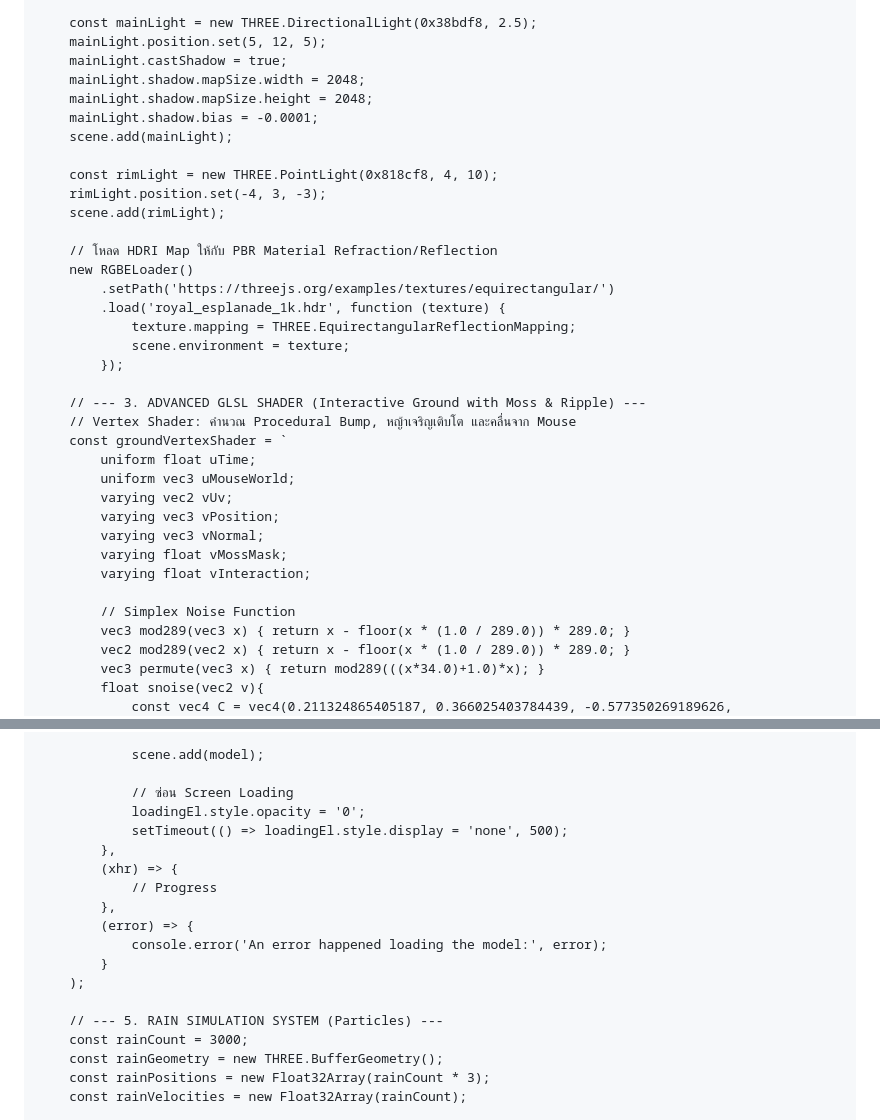
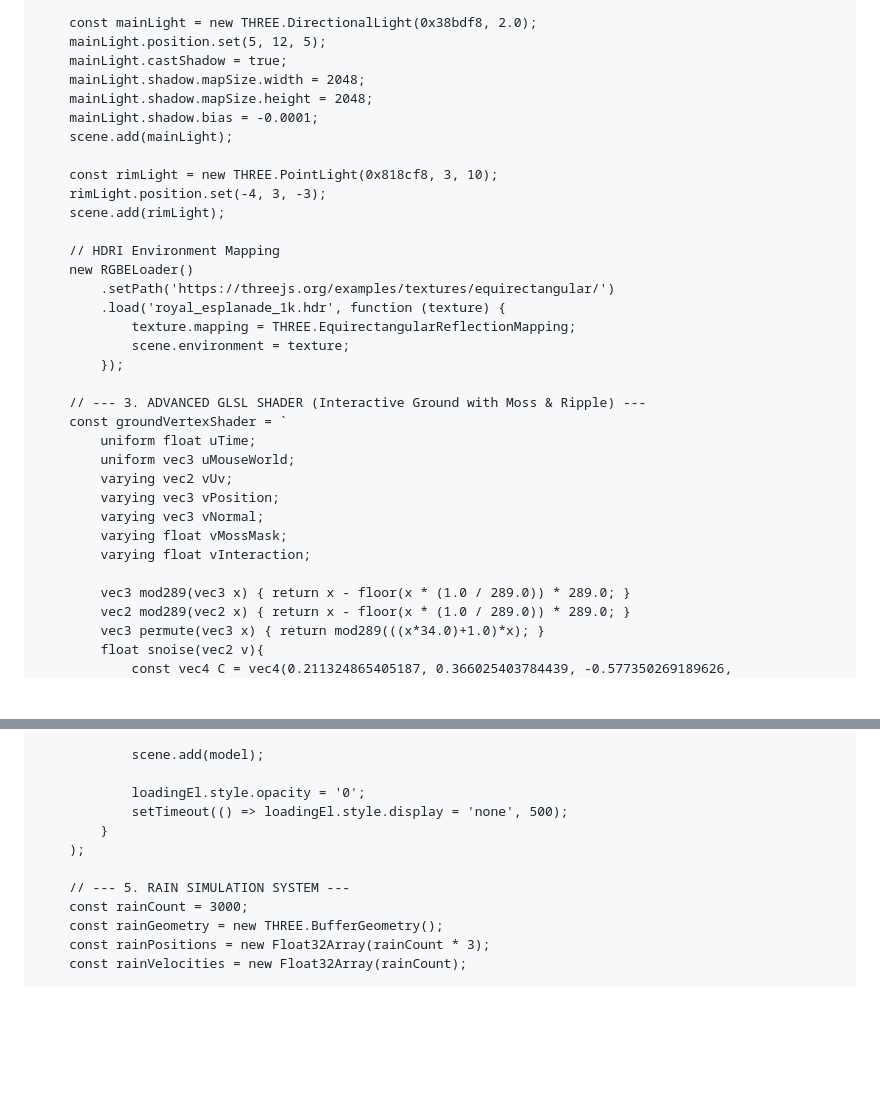
Before and after one commit to kan18122004-beep/kan18122004-beep.github.io, a Markdown page: README.md, 2 parts joined by grey strips. Drawn GitHub-style; blank space fills up the shorter version.

```diff
--- a/README.md
+++ b/README.md
@@ -204,6 +276,6 @@
         scene.add(ambientLight);
 
-        const mainLight = new THREE.DirectionalLight(0x38bdf8, 2.5);
+        const mainLight = new THREE.DirectionalLight(0x38bdf8, 2.0);
         mainLight.position.set(5, 12, 5);
         mainLight.castShadow = true;
         mainLight.shadow.mapSize.width = 2048;
@@ -211,11 +283,11 @@
         mainLight.shadow.bias = -0.0001;
         scene.add(mainLight);
 
-        const rimLight = new THREE.PointLight(0x818cf8, 4, 10);
+        const rimLight = new THREE.PointLight(0x818cf8, 3, 10);
         rimLight.position.set(-4, 3, -3);
         scene.add(rimLight);
 
-        // โหลด HDRI Map ให้กับ PBR Material Refraction/Reflection
+        // HDRI Environment Mapping
         new RGBELoader()
             .setPath('https://threejs.org/examples/textures/equirectangular/')
             .load('royal_esplanade_1k.hdr', function (texture) {
@@ -224,7 +296,6 @@
             });
 
         // --- 3. ADVANCED GLSL SHADER (Interactive Ground with Moss & Ripple) ---
-        // Vertex Shader: คำนวณ Procedural Bump, หญ้าเจริญเติบโต และคลื่นจาก Mouse
         const groundVertexShader = `
             uniform float uTime;
             uniform vec3 uMouseWorld;
@@ -234,7 +305,6 @@
             varying float vMossMask;
             varying float vInteraction;
 
-            // Simplex Noise Function
             vec3 mod289(vec3 x) { return x - floor(x * (1.0 / 289.0)) * 289.0; }
             vec2 mod289(vec2 x) { return x - floor(x * (1.0 / 289.0)) * 289.0; }
             vec3 permute(vec3 x) { return mod289(((x*34.0)+1.0)*x); }
@@ -367,19 +421,12 @@
 
                 scene.add(model);
 
-                // ซ่อน Screen Loading
                 loadingEl.style.opacity = '0';
                 setTimeout(() => loadingEl.style.display = 'none', 500);
-            },
-            (xhr) => {
-                // Progress
-            },
-            (error) => {
-                console.error('An error happened loading the model:', error);
             }
         );
 
-        // --- 5. RAIN SIMULATION SYSTEM (Particles) ---
+        // --- 5. RAIN SIMULATION SYSTEM ---
         const rainCount = 3000;
         const rainGeometry = new THREE.BufferGeometry();
         const rainPositions = new Float32Array(rainCount * 3);
```
Also changed, not shown: other parts of README.md (+153 -57 lines).
